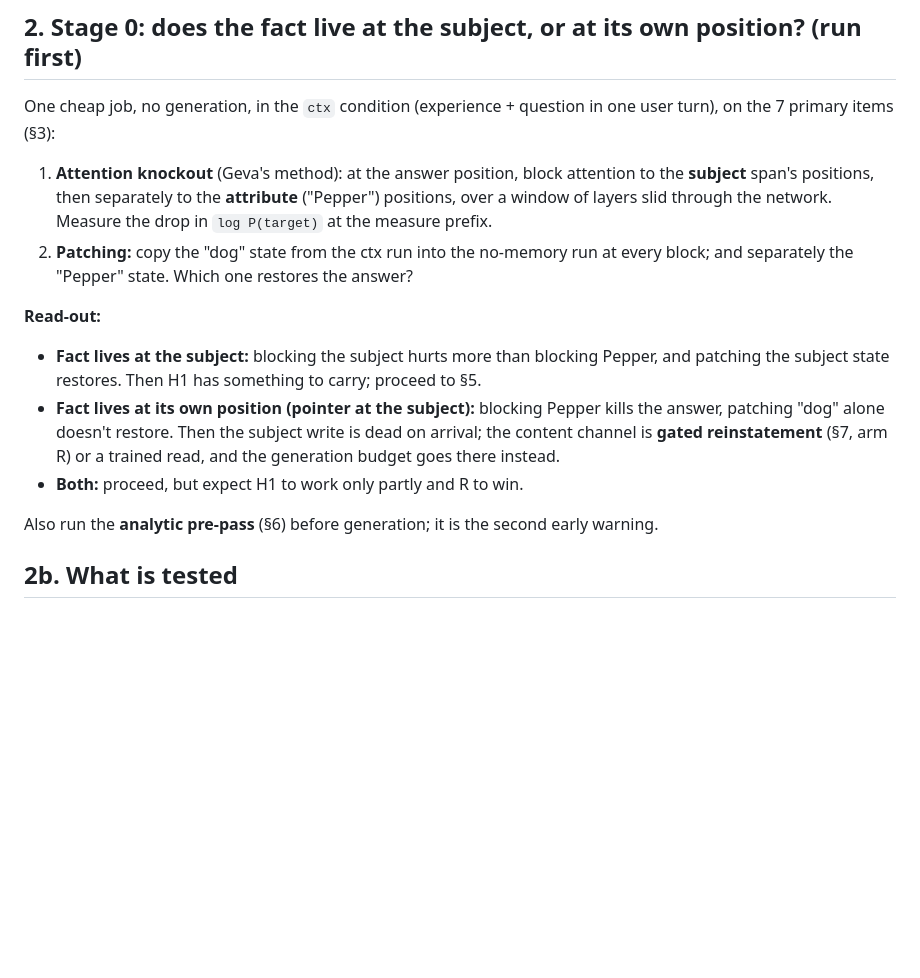
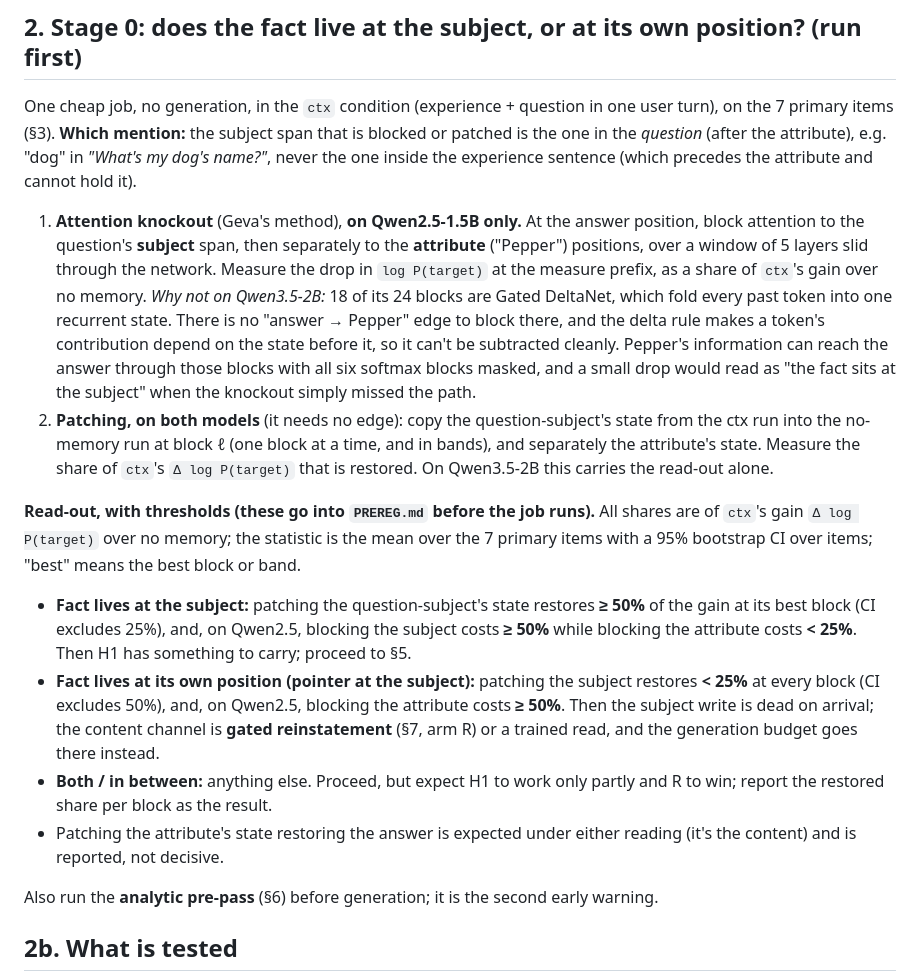
Before and after one commit to vedant-jumle/Seahorse, a Markdown page: docs/dreaming/01-binding.md, the part around the change. GitHub-like rendering; blank space fills up the shorter version.

Commit message:
docs: second review of the dreaming specs
Stage 0: knockout only on Qwen2.5 (DeltaNet blocks can't be masked per
token), patching on both; the question's subject mention is the one
patched; numeric thresholds for the read-outs. 03 2c: one author writes
both label classes; cross-family dreamer for later need; LongMemEval /
LoCoMo as external ground truth.

Co-Authored-By: Claude Fable 5.1 <noreply@anthropic.com>

```diff
--- a/docs/dreaming/01-binding.md
+++ b/docs/dreaming/01-binding.md
@@ -14,15 +14,16 @@ The comparison arm reinstates the experience sentence as a short segment of posi
 
 ## 2. Stage 0: does the fact live at the subject, or at its own position? (run first)
 
-One cheap job, no generation, in the `ctx` condition (experience + question in one user turn), on the 7 primary items (§3):
+One cheap job, no generation, in the `ctx` condition (experience + question in one user turn), on the 7 primary items (§3). **Which mention:** the subject span that is blocked or patched is the one in the *question* (after the attribute), e.g. "dog" in *"What's my dog's name?"*, never the one inside the experience sentence (which precedes the attribute and cannot hold it).
 
-1. **Attention knockout** (Geva's method): at the answer position, block attention to the **subject** span's positions, then separately to the **attribute** ("Pepper") positions, over a window of layers slid through the network. Measure the drop in `log P(target)` at the measure prefix.
-2. **Patching:** copy the "dog" state from the ctx run into the no-memory run at every block; and separately the "Pepper" state. Which one restores the answer?
+1. **Attention knockout** (Geva's method), **on Qwen2.5-1.5B only.** At the answer position, block attention to the question's **subject** span, then separately to the **attribute** ("Pepper") positions, over a window of 5 layers slid through the network. Measure the drop in `log P(target)` at the measure prefix, as a share of `ctx`'s gain over no memory. *Why not on Qwen3.5-2B:* 18 of its 24 blocks are Gated DeltaNet, which fold every past token into one recurrent state. There is no "answer → Pepper" edge to block there, and the delta rule makes a token's contribution depend on the state before it, so it can't be subtracted cleanly. Pepper's information can reach the answer through those blocks with all six softmax blocks masked, and a small drop would read as "the fact sits at the subject" when the knockout simply missed the path.
+2. **Patching, on both models** (it needs no edge): copy the question-subject's state from the ctx run into the no-memory run at block ℓ (one block at a time, and in bands), and separately the attribute's state. Measure the share of `ctx`'s `Δ log P(target)` that is restored. On Qwen3.5-2B this carries the read-out alone.
 
-**Read-out:**
-- **Fact lives at the subject:** blocking the subject hurts more than blocking Pepper, and patching the subject state restores. Then H1 has something to carry; proceed to §5.
-- **Fact lives at its own position (pointer at the subject):** blocking Pepper kills the answer, patching "dog" alone doesn't restore. Then the subject write is dead on arrival; the content channel is **gated reinstatement** (§7, arm R) or a trained read, and the generation budget goes there instead.
-- **Both:** proceed, but expect H1 to work only partly and R to win.
+**Read-out, with thresholds (these go into `PREREG.md` before the job runs).** All shares are of `ctx`'s gain `Δ log P(target)` over no memory; the statistic is the mean over the 7 primary items with a 95% bootstrap CI over items; "best" means the best block or band.
+- **Fact lives at the subject:** patching the question-subject's state restores **≥ 50%** of the gain at its best block (CI excludes 25%), and, on Qwen2.5, blocking the subject costs **≥ 50%** while blocking the attribute costs **< 25%**. Then H1 has something to carry; proceed to §5.
+- **Fact lives at its own position (pointer at the subject):** patching the subject restores **< 25%** at every block (CI excludes 50%), and, on Qwen2.5, blocking the attribute costs **≥ 50%**. Then the subject write is dead on arrival; the content channel is **gated reinstatement** (§7, arm R) or a trained read, and the generation budget goes there instead.
+- **Both / in between:** anything else. Proceed, but expect H1 to work only partly and R to win; report the restored share per block as the result.
+- Patching the attribute's state restoring the answer is expected under either reading (it's the content) and is reported, not decisive.
 
 Also run the **analytic pre-pass** (§6) before generation; it is the second early warning.
 
```
Also changed, not shown: HANDOVER.md (+1 -1 lines), docs/dreaming/03-consolidation.md (+3 -2 lines).
